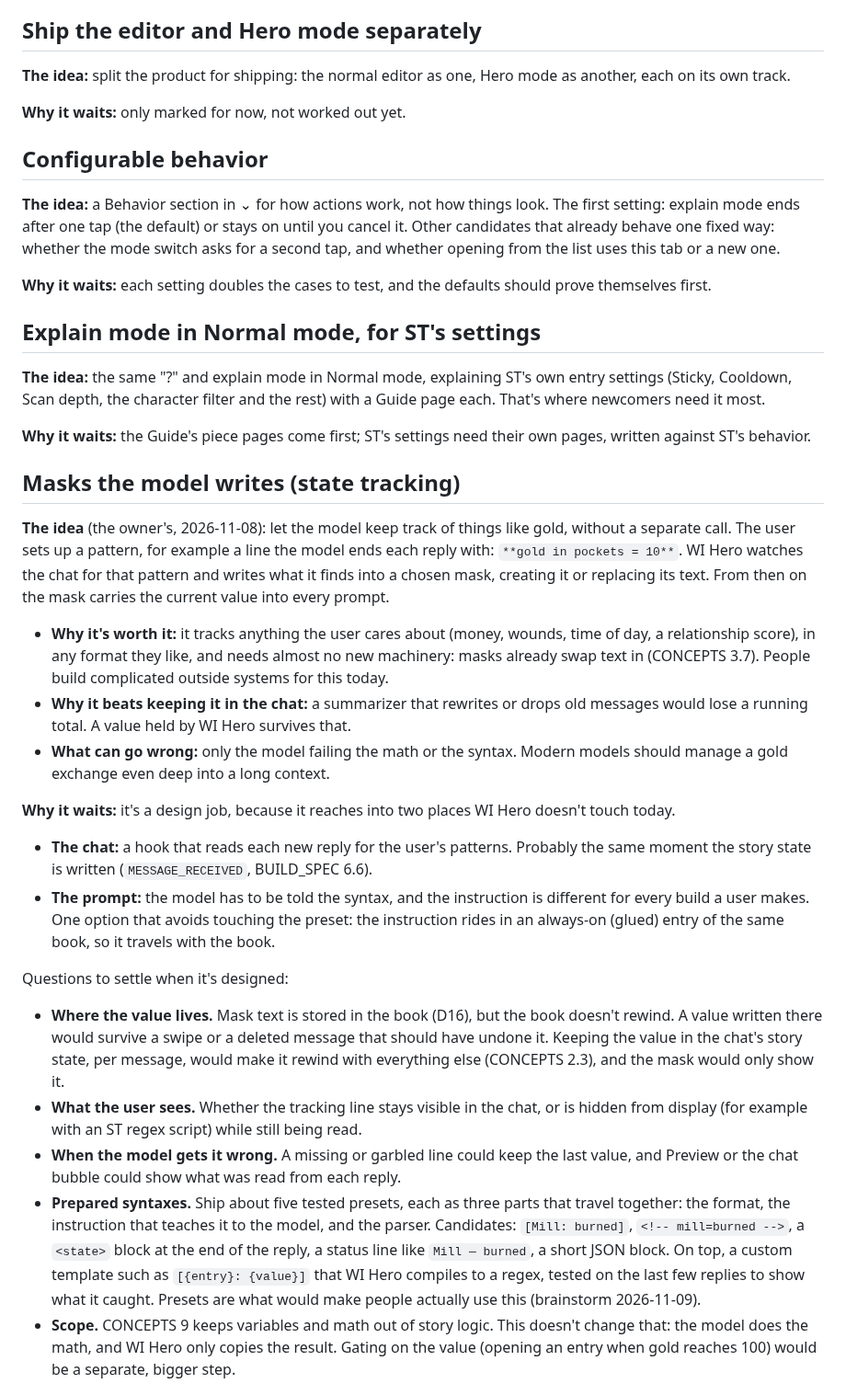
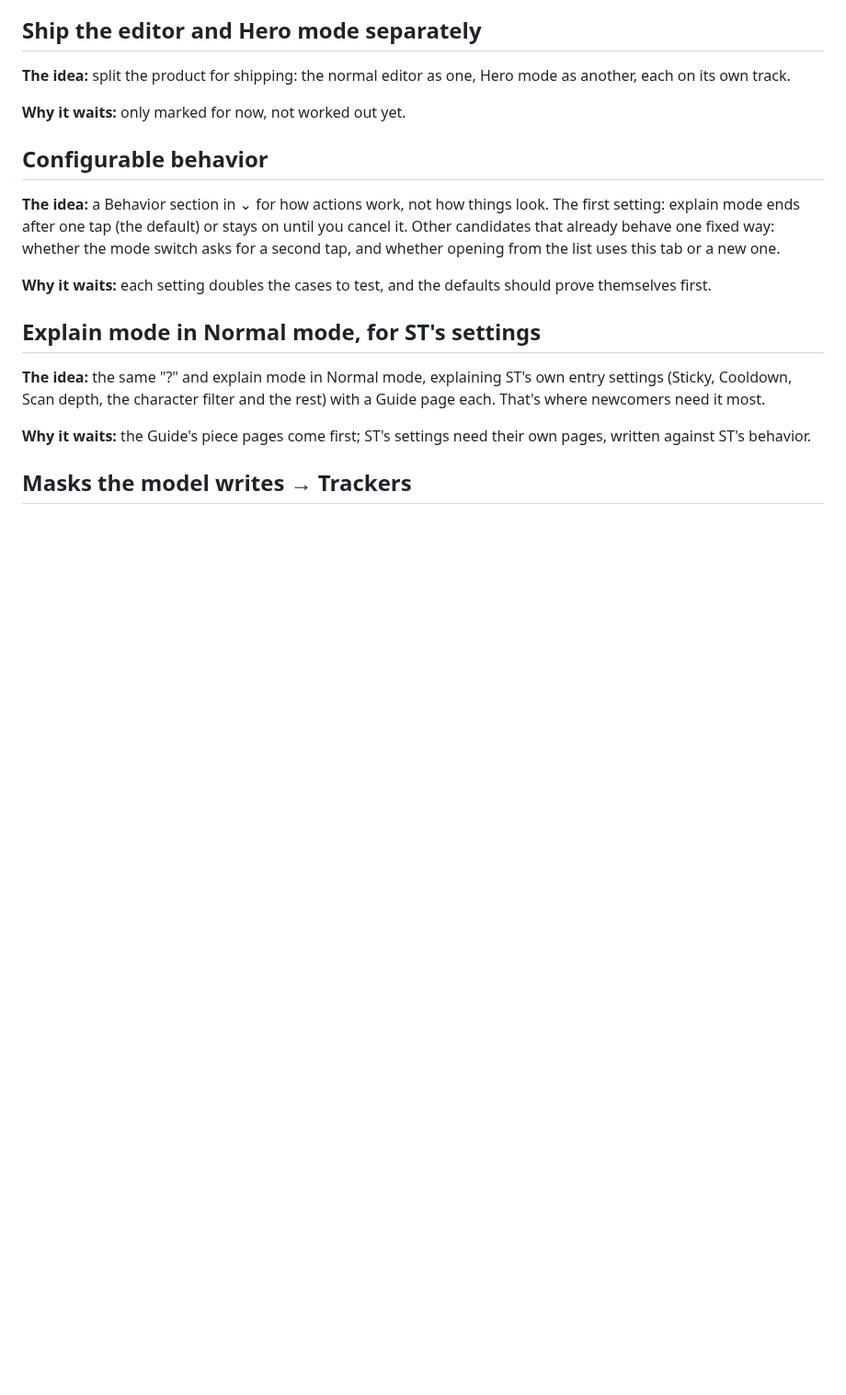
Before and after one commit to nmorozov539-wq/WIhero, a Markdown page: docs/AFTER_V1.md, the part around one of its changes. Shown at 92% size. GitHub-like rendering; blank space fills up the shorter version.

```diff
--- a/docs/AFTER_V1.md
+++ b/docs/AFTER_V1.md
@@ -32,24 +32,5 @@ Big ideas we agreed are worth doing, but not in V1. Each has a short note on why
 
 **Why it waits:** the Guide's piece pages come first; ST's settings need their own pages, written against ST's behavior.
 
-## Masks the model writes (state tracking)
+## Masks the model writes → Trackers
 
-**The idea** (the owner's, 2026-11-08): let the model keep track of things like gold, without a separate call. The user sets up a pattern, for example a line the model ends each reply with: `**gold in pockets = 10**`. WI Hero watches the chat for that pattern and writes what it finds into a chosen mask, creating it or replacing its text. From then on the mask carries the current value into every prompt.
-
-- **Why it's worth it:** it tracks anything the user cares about (money, wounds, time of day, a relationship score), in any format they like, and needs almost no new machinery: masks already swap text in (CONCEPTS 3.7). People build complicated outside systems for this today.
-- **Why it beats keeping it in the chat:** a summarizer that rewrites or drops old messages would lose a running total. A value held by WI Hero survives that.
-- **What can go wrong:** only the model failing the math or the syntax. Modern models should manage a gold exchange even deep into a long context.
-
-**Why it waits:** it's a design job, because it reaches into two places WI Hero doesn't touch today.
-
-- **The chat:** a hook that reads each new reply for the user's patterns. Probably the same moment the story state is written (`MESSAGE_RECEIVED`, BUILD_SPEC 6.6).
-- **The prompt:** the model has to be told the syntax, and the instruction is different for every build a user makes. One option that avoids touching the preset: the instruction rides in an always-on (glued) entry of the same book, so it travels with the book.
-
-Questions to settle when it's designed:
-
-- **Where the value lives.** Mask text is stored in the book (D16), but the book doesn't rewind. A value written there would survive a swipe or a deleted message that should have undone it. Keeping the value in the chat's story state, per message, would make it rewind with everything else (CONCEPTS 2.3), and the mask would only show it.
-- **What the user sees.** Whether the tracking line stays visible in the chat, or is hidden from display (for example with an ST regex script) while still being read.
-- **When the model gets it wrong.** A missing or garbled line could keep the last value, and Preview or the chat bubble could show what was read from each reply.
-- **Prepared syntaxes.** Ship about five tested presets, each as three parts that travel together: the format, the instruction that teaches it to the model, and the parser. Candidates: `[Mill: burned]`, `<!-- mill=burned -->`, a `<state>` block at the end of the reply, a status line like `Mill — burned`, a short JSON block. On top, a custom template such as `[{entry}: {value}]` that WI Hero compiles to a regex, tested on the last few replies to show what it caught. Presets are what would make people actually use this (brainstorm 2026-11-09).
-- **Scope.** CONCEPTS 9 keeps variables and math out of story logic. This doesn't change that: the model does the math, and WI Hero only copies the result. Gating on the value (opening an entry when gold reaches 100) would be a separate, bigger step.
-
```
Also changed, not shown: other parts of docs/AFTER_V1.md (+3 -22 lines), docs/CONCEPTS.md (+3 -0 lines), docs/TRACKERS.md (added, +246 -0 lines).
